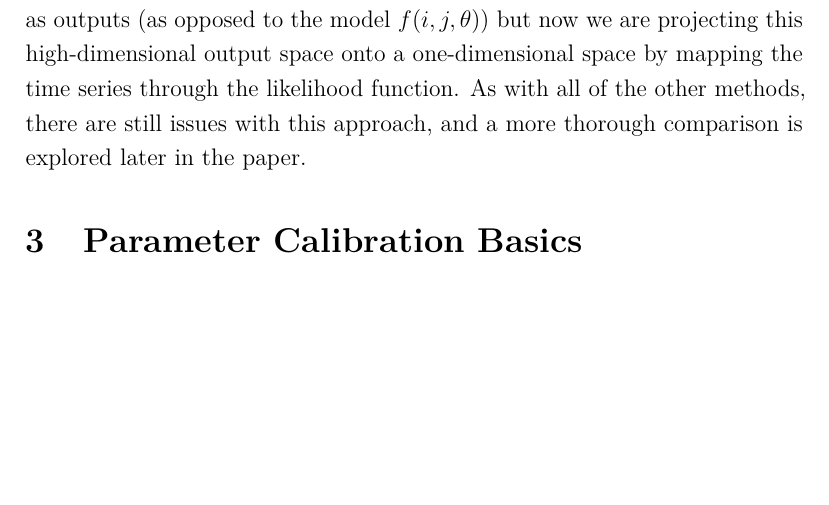
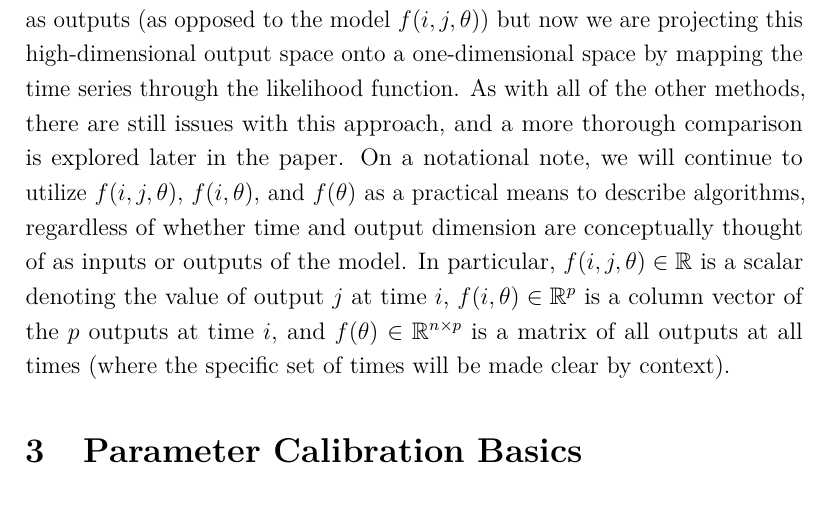
Before and after one commit to arob5/gp-calibration, a LaTeX document (calibrating_carbon_models.tex): part of page 5 of 8, cut so that both start at the same text, the shorter picture padded with empty space. Compiled offline with pdfLaTeX.

Commit message:
Progress on ecosystem model calibration notes

```diff
--- a/calibrating_carbon_models.tex
+++ b/calibrating_carbon_models.tex
@@ -129,7 +128,10 @@ model this will look something like $p(y|\theta, \Sigma_\epsilon) = N_{n \times
 the error in its predictions relative to field observations $y$, then targeting the likelihood for emulation drastically simplifies the problem from an $n \times p$
 dimensional to a univariate output space! Conceptually, in this setting we are still viewing the time series as outputs (as opposed to the model $f(i, j, \theta)$) but now
 we are projecting this high-dimensional output space onto a one-dimensional space by mapping the time series through the likelihood function. As with all of the other
-methods, there are still issues with this approach, and a more thorough comparison is explored later in the paper.
+methods, there are still issues with this approach, and a more thorough comparison is explored later in the paper. On a notational note, we will continue to utilize
+$f(i, j, \theta)$, $f(i, \theta)$, and $f(\theta)$ as a practical means to describe algorithms, regardless of whether time and output dimension are conceptually thought
+of as inputs or outputs of the model. In particular, $f(i, j, \theta) \in \R$ is a scalar denoting the value of output $j$ at time $i$, $f(i, \theta) \in \R^p$ is a column vector
+of the $p$ outputs at time $i$, and $f(\theta) \in \R^{n \times p}$ is a matrix of all outputs at all times (where the specific set of times will be made clear by context).
 
 \section{Parameter Calibration Basics}
 \subsection{Correlated Outputs}
```
Also changed, not shown: calibrating_carbon_models.tex (5 more changed lines).
